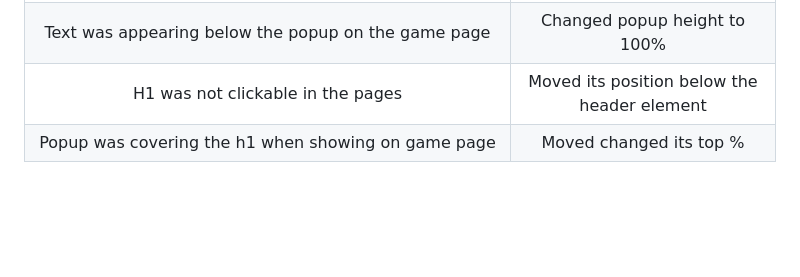
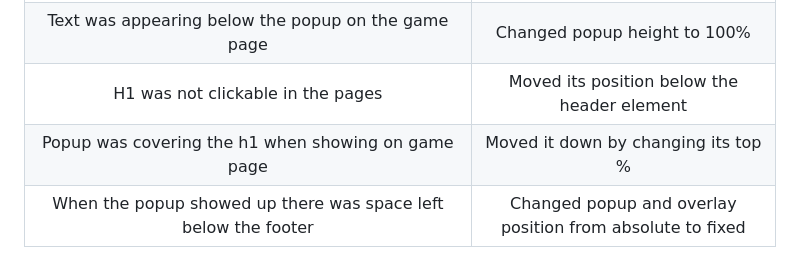
Before and after one commit to Code-Institute-Submissions/diegosno-Online-Games, a Markdown page: README.md, the part around the change printed below. GitHub-like rendering; folded sections open; blank space fills up the shorter version.

```diff
--- a/README.md
+++ b/README.md
@@ -181,4 +185,5 @@ I also performed testing on the Google Chrome and Safari browsers.
 | Console was showing that the value for restartButton was null even thought it was assigned | Added an if statement  |
 | Text was appearing below the popup on the game page| Changed popup height to 100% |
 | H1 was not clickable in the pages | Moved its position below the header element|
-| Popup was covering the h1 when showing on game page| Moved changed its top %|
+| Popup was covering the h1 when showing on game page| Moved it down by changing its top %|
+| When the popup showed up there was space left below the footer| Changed popup and overlay position from absolute to fixed|
```
Also changed, not shown: other parts of README.md (+4 -0 lines), assets/images/amiresponsive.png (added), 2 other files.
